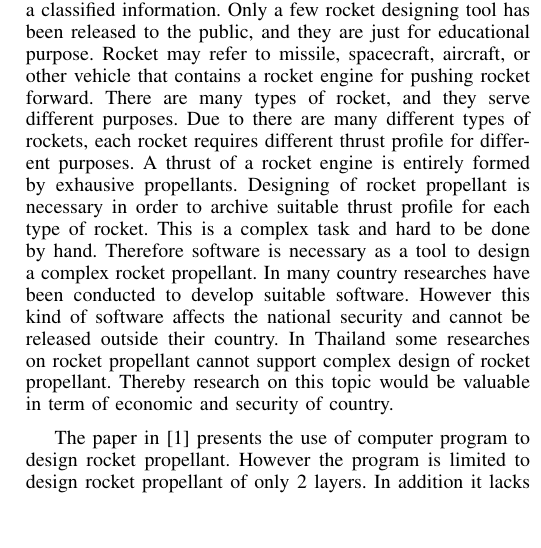
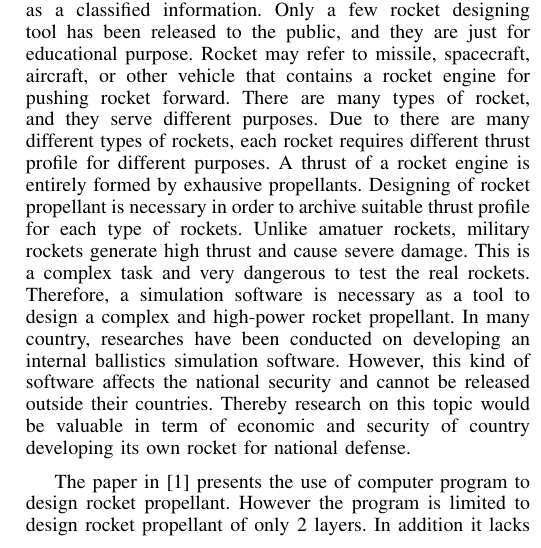
Before and after one commit to wpawgasa/Papers, a LaTeX paper (Roong/Internal Ballistics Simulation OOP/Internal Ballisitics Simulation based on Object Oriented Programming.tex): part of one column of page 1 of 5, cut so that both start at the same text, the shorter picture padded with empty space. Compiled offline with pdfLaTeX.

Commit message:
fix introduction (roong)

```diff
--- a/Roong/Internal Ballistics Simulation OOP/Internal Ballisitics Simulation based on Object Oriented Programming.tex
+++ b/Roong/Internal Ballistics Simulation OOP/Internal Ballisitics Simulation based on Object Oriented Programming.tex
@@ -50,7 +50,7 @@ The knowledge of internal ballistics simulation is quite obscure due to security
 
 \section{Introduction}
 
-Rocket has been used in defense technology in many countries. However, the art of rocket design has been kept as a classified information. Only a few rocket designing tool has been released to the public, and they are just for educational purpose. Rocket may refer to missile, spacecraft, aircraft, or other vehicle that contains a rocket engine for pushing rocket forward. There are many types of rocket, and they serve different purposes. Due to there are many different types of rockets, each rocket requires different thrust profile for different purposes. A thrust of a rocket engine is entirely formed by exhausive propellants. Designing of rocket propellant is necessary in order to archive suitable thrust profile for each type of rocket. This is a complex task and hard to be done by hand. Therefore software is necessary as a tool to design a complex rocket propellant. In many country researches have been conducted to develop suitable software. However this kind of software affects the national security and cannot be released outside their country. In Thailand some researches on rocket propellant cannot support complex design of rocket propellant. Thereby research on this topic would be valuable in term of economic and security of country.
+Rocket has been used in defense technology in many countries. However, the art of rocket design has been kept as a classified information. Only a few rocket designing tool has been released to the public, and they are just for educational purpose. Rocket may refer to missile, spacecraft, aircraft, or other vehicle that contains a rocket engine for pushing rocket forward. There are many types of rocket, and they serve different purposes. Due to there are many different types of rockets, each rocket requires different thrust profile for different purposes. A thrust of a rocket engine is entirely formed by exhausive propellants. Designing of rocket propellant is necessary in order to archive suitable thrust profile for each type of rockets. Unlike amatuer rockets, military rockets generate high thrust and cause severe damage. This is a complex task and very dangerous to test the real rockets. Therefore, a simulation software is necessary as a tool to design a complex and high-power rocket propellant. In many country, researches have been conducted on developing an internal ballistics simulation software. However, this kind of software affects the national security and cannot be released outside their countries. Thereby research on this topic would be valuable in term of economic and security of country developing its own rocket for national defense.
 
 The paper in [1] presents the use of computer program to design rocket propellant. However the program is limited to design rocket propellant of only 2 layers. In addition it lacks of capability to visualize the rocket propellant design. The geometry of rocket propellant has to be designed in external CAD programs. Object Oriented Programming (OOP) is a programming language model organized around objects rather than actions and data rather than logic. [2] Hence we can model each layer of rocket propellant as object in OOP which make complex calculation of thrust profile easier.
 
```
Also changed, not shown: Roong/Internal Ballistics Simulation OOP/Internal Ballisitics Simulation based on Object Oriented Programming.pdf, Roong/Internal Ballistics Simulation OOP/Internal Ballisitics Simulation based on Object Oriented Programming.tex (2 more changed lines), 3 other files.
